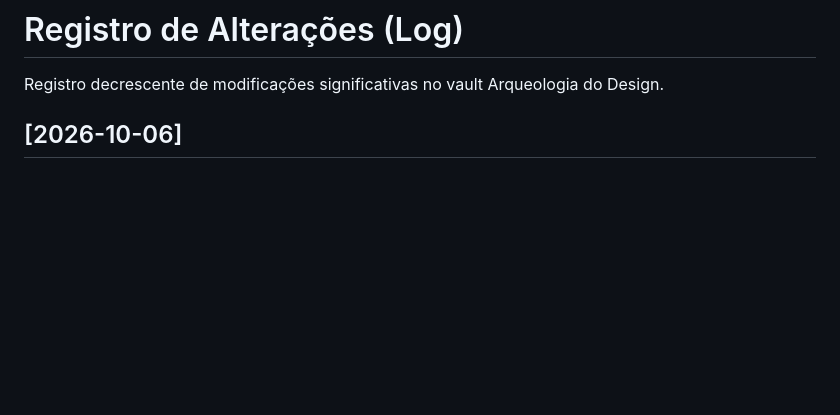
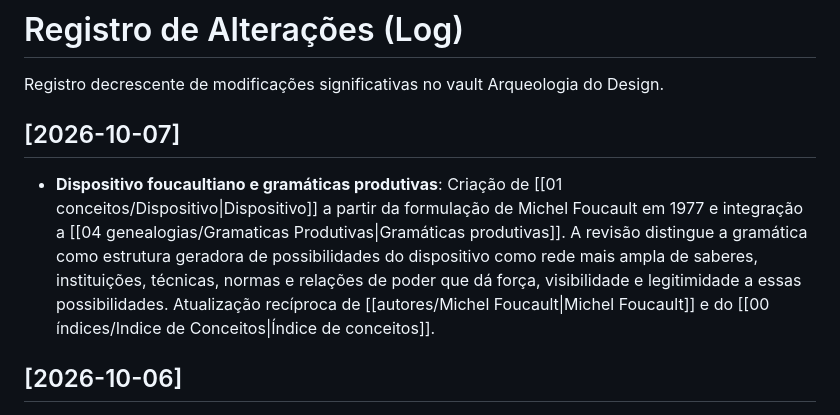
Before and after one commit to leorruas/arqueologia, a Markdown page: log.md, the part around the change. Rendered like a GitHub page; blank space fills up the shorter version.

Commit message:
Integra dispositivo a gramaticas produtivas

```diff
--- a/log.md
+++ b/log.md
@@ -7,6 +7,9 @@ status: "ativo"
 # Registro de Alterações (Log)
 
 Registro decrescente de modificações significativas no vault Arqueologia do Design.
+
+## [2026-10-07]
+- **Dispositivo foucaultiano e gramáticas produtivas**: Criação de [[01 conceitos/Dispositivo|Dispositivo]] a partir da formulação de Michel Foucault em 1977 e integração a [[04 genealogias/Gramaticas Produtivas|Gramáticas produtivas]]. A revisão distingue a gramática como estrutura geradora de possibilidades do dispositivo como rede mais ampla de saberes, instituições, técnicas, normas e relações de poder que dá força, visibilidade e legitimidade a essas possibilidades. Atualização recíproca de [[autores/Michel Foucault|Michel Foucault]] e do [[00 índices/Indice de Conceitos|Índice de conceitos]].
 
 ## [2026-10-06]
 - **Deep links por seção e consolidação do percurso do X**: O leitor público passa a gerar URLs estáveis para headings H2/H3 no formato `?secao=slug-do-titulo`, com links no sumário, botão discreto `#` no próprio título e cópia do endereço para compartilhamento. Wikilinks internos com `#Heading` também passam a apontar diretamente para a seção pública correspondente. O percurso específico `Do artefato ao sinal no X/Twitter` foi retirado após consolidação no [[05 percursos/Do artefato ao sinal em feeds algoritmicos|Do artefato ao sinal em feeds algorítmicos]], com backlinks de Feed do X, Pergunta, Fotografia, Meme, Clip político e Thread redirecionados para o percurso unificado e o índice central corrigido.
```
